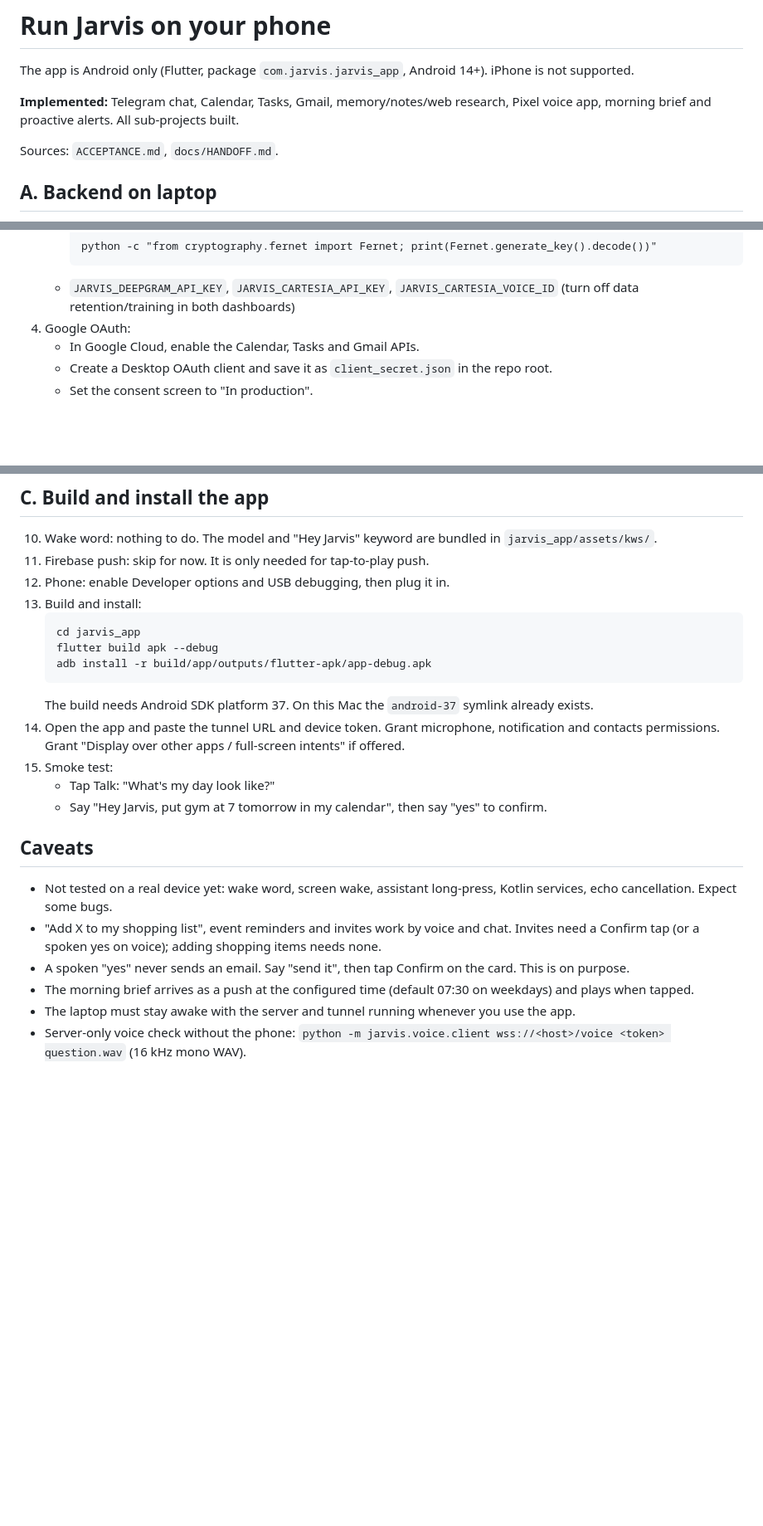
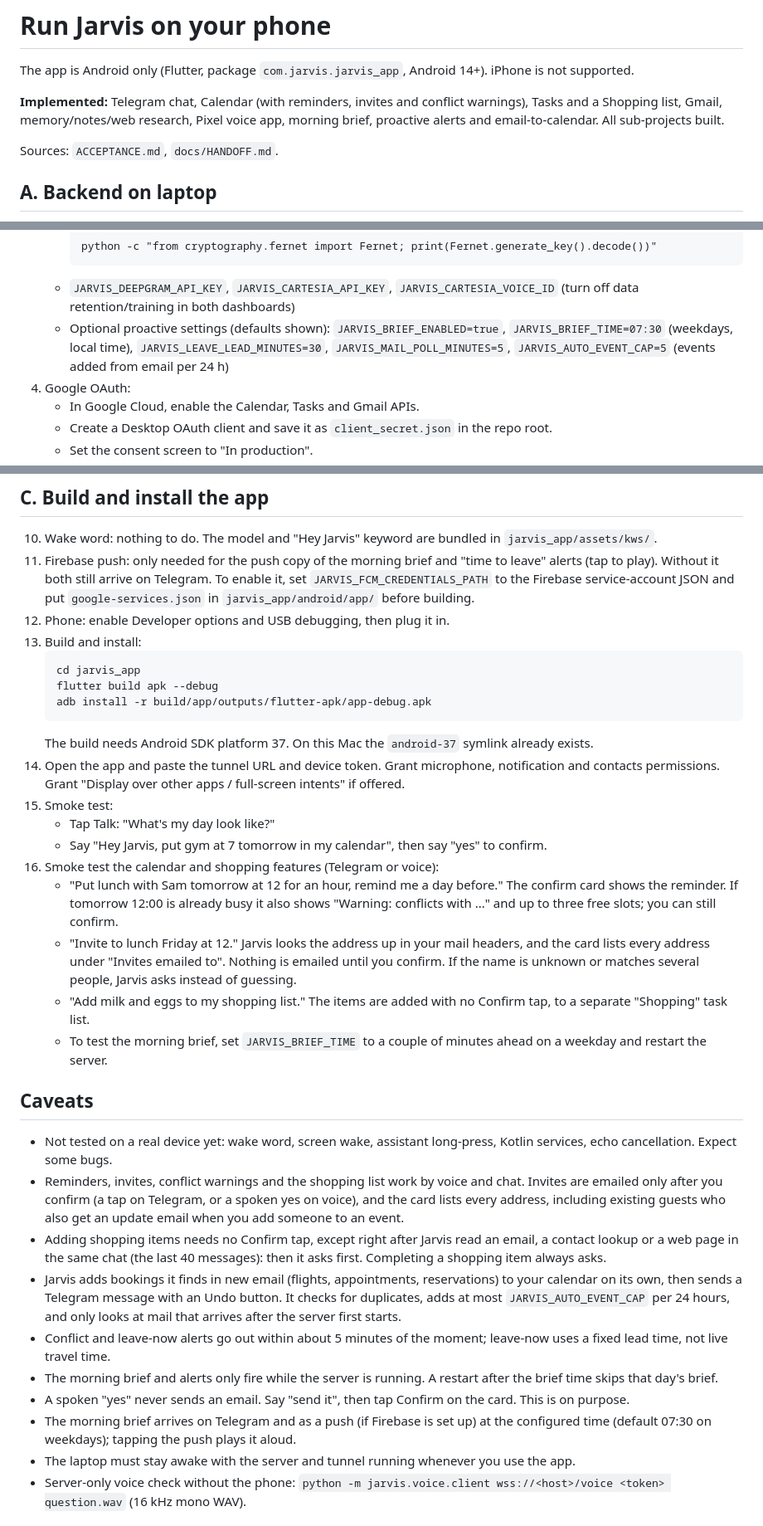
Before and after one commit to samdarshirai/jarvis-assistant, a Markdown page: docs/RUN_ON_PHONE.md, 3 parts joined by grey strips. Shown at 83% size. Rendered like a GitHub page; blank space fills up the shorter version.

Commit message:
docs(run-on-phone): setup and smoke tests for reminders, invites, conflicts, shopping and proactive features
Co-Authored-By: Claude Sonnet 5.5 <noreply@anthropic.com>

````diff
--- a/docs/RUN_ON_PHONE.md
+++ b/docs/RUN_ON_PHONE.md
@@ -2,7 +2,7 @@
 
 The app is Android only (Flutter, package `com.jarvis.jarvis_app`, Android 14+). iPhone is not supported.
 
-**Implemented:** Telegram chat, Calendar, Tasks, Gmail, memory/notes/web research, Pixel voice app, morning brief and proactive alerts. All sub-projects built.
+**Implemented:** Telegram chat, Calendar (with reminders, invites and conflict warnings), Tasks and a Shopping list, Gmail, memory/notes/web research, Pixel voice app, morning brief, proactive alerts and email-to-calendar. All sub-projects built.
 
 Sources: `ACCEPTANCE.md`, `docs/HANDOFF.md`.
 
@@ -24,6 +24,8 @@ Sources: `ACCEPTANCE.md`, `docs/HANDOFF.md`.
      ```
    - `JARVIS_DEEPGRAM_API_KEY`, `JARVIS_CARTESIA_API_KEY`, `JARVIS_CARTESIA_VOICE_ID`
      (turn off data retention/training in both dashboards)
+   - Optional proactive settings (defaults shown): `JARVIS_BRIEF_ENABLED=true`, `JARVIS_BRIEF_TIME=07:30` (weekdays, local time),
+     `JARVIS_LEAVE_LEAD_MINUTES=30`, `JARVIS_MAIL_POLL_MINUTES=5`, `JARVIS_AUTO_EVENT_CAP=5` (events added from email per 24 h)
 4. Google OAuth:
    - In Google Cloud, enable the Calendar, Tasks and Gmail APIs.
    - Create a Desktop OAuth client and save it as `client_secret.json` in the repo root.
@@ -43,7 +45,9 @@ Sources: `ACCEPTANCE.md`, `docs/HANDOFF.md`.
 ## C. Build and install the app
 
 10. Wake word: nothing to do. The model and "Hey Jarvis" keyword are bundled in `jarvis_app/assets/kws/`.
-11. Firebase push: skip for now. It is only needed for tap-to-play push.
+11. Firebase push: only needed for the push copy of the morning brief and "time to leave" alerts (tap to play). Without it
+    both still arrive on Telegram. To enable it, set `JARVIS_FCM_CREDENTIALS_PATH` to the Firebase service-account JSON and put
+    `google-services.json` in `jarvis_app/android/app/` before building.
 12. Phone: enable Developer options and USB debugging, then plug it in.
 13. Build and install:
     ```
@@ -56,13 +60,31 @@ Sources: `ACCEPTANCE.md`, `docs/HANDOFF.md`.
 15. Smoke test:
     - Tap Talk: "What's my day look like?"
     - Say "Hey Jarvis, put gym at 7 tomorrow in my calendar", then say "yes" to confirm.
+16. Smoke test the calendar and shopping features (Telegram or voice):
+    - "Put lunch with Sam tomorrow at 12 for an hour, remind me a day before." The confirm card shows the reminder. If tomorrow
+      12:00 is already busy it also shows "Warning: conflicts with ..." and up to three free slots; you can still confirm.
+    - "Invite <someone you have emailed> to lunch Friday at 12." Jarvis looks the address up in your mail headers, and the
+      card lists every address under "Invites emailed to". Nothing is emailed until you confirm. If the name is unknown or
+      matches several people, Jarvis asks instead of guessing.
+    - "Add milk and eggs to my shopping list." The items are added with no Confirm tap, to a separate "Shopping" task list.
+    - To test the morning brief, set `JARVIS_BRIEF_TIME` to a couple of minutes ahead on a weekday and restart the server.
 
 ## Caveats
 
 - Not tested on a real device yet: wake word, screen wake, assistant long-press, Kotlin services, echo cancellation. Expect some bugs.
-- "Add X to my shopping list", event reminders and invites work by voice and chat. Invites need a Confirm tap (or a spoken yes on voice); adding shopping items needs none.
+- Reminders, invites, conflict warnings and the shopping list work by voice and chat. Invites are emailed only after you confirm
+  (a tap on Telegram, or a spoken yes on voice), and the card lists every address, including existing guests who also get an
+  update email when you add someone to an event.
+- Adding shopping items needs no Confirm tap, except right after Jarvis read an email, a contact lookup or a web page in the
+  same chat (the last 40 messages): then it asks first. Completing a shopping item always asks.
+- Jarvis adds bookings it finds in new email (flights, appointments, reservations) to your calendar on its own, then sends a
+  Telegram message with an Undo button. It checks for duplicates, adds at most `JARVIS_AUTO_EVENT_CAP` per 24 hours, and only
+  looks at mail that arrives after the server first starts.
+- Conflict and leave-now alerts go out within about 5 minutes of the moment; leave-now uses a fixed lead time, not live travel time.
+- The morning brief and alerts only fire while the server is running. A restart after the brief time skips that day's brief.
 - A spoken "yes" never sends an email. Say "send it", then tap Confirm on the card. This is on purpose.
-- The morning brief arrives as a push at the configured time (default 07:30 on weekdays) and plays when tapped.
+- The morning brief arrives on Telegram and as a push (if Firebase is set up) at the configured time (default 07:30 on
+  weekdays); tapping the push plays it aloud.
 - The laptop must stay awake with the server and tunnel running whenever you use the app.
 - Server-only voice check without the phone:
   `python -m jarvis.voice.client wss://<host>/voice <token> question.wav` (16 kHz mono WAV).
````
